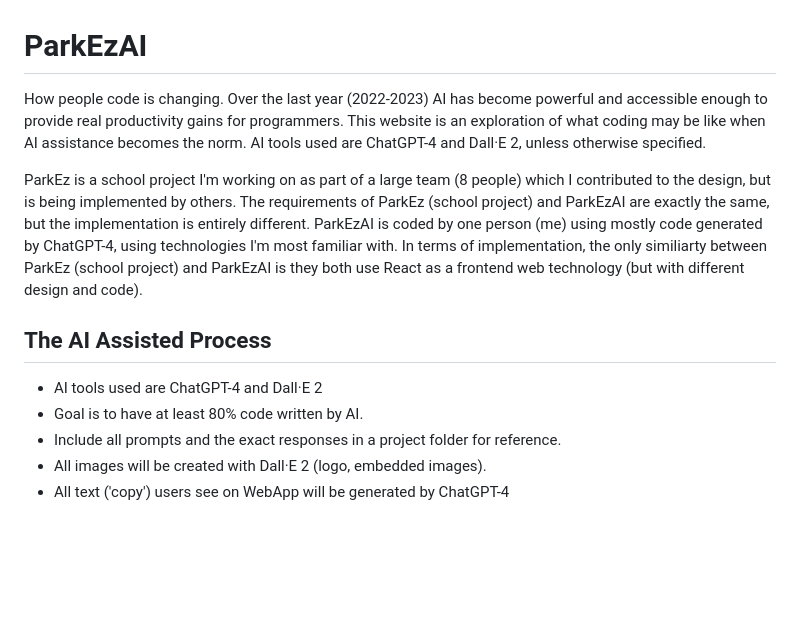
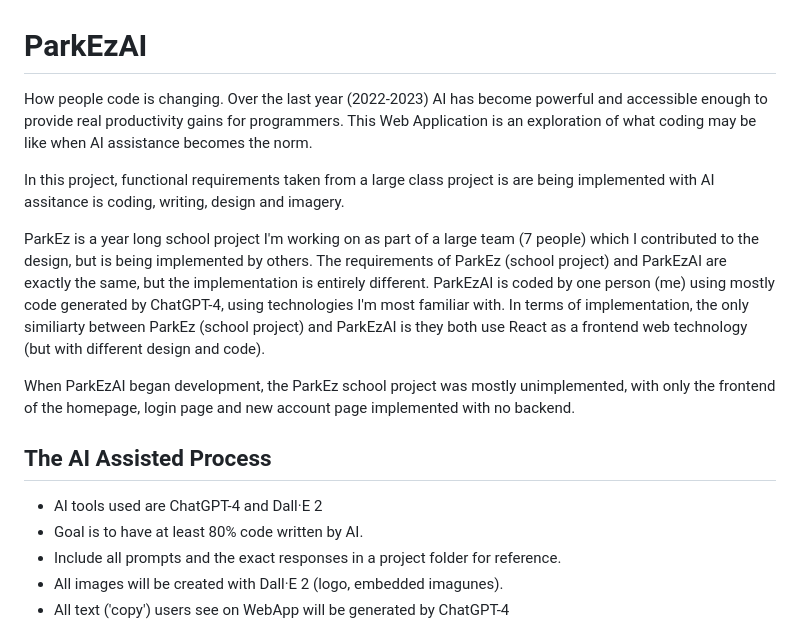
Before and after one commit to tc10815/ParkEzAI, a Markdown page: README.md, the part around the change. Drawn GitHub-style; blank space fills up the shorter version.

```diff
--- a/README.md
+++ b/README.md
@@ -1,14 +1,18 @@
 # ParkEzAI
 
-How people code is changing. Over the last year (2022-2023) AI has become powerful and accessible enough to provide real productivity gains for programmers. This website is an exploration of what coding may be like when AI assistance becomes the norm. AI tools used are ChatGPT-4 and Dall·E 2, unless otherwise specified.
+How people code is changing. Over the last year (2022-2023) AI has become powerful and accessible enough to provide real productivity gains for programmers. This Web Application is an exploration of what coding may be like when AI assistance becomes the norm.
 
-ParkEz is a school project I'm working on as part of a large team (8 people) which I contributed to the design, but is being implemented by others. The requirements of ParkEz (school project) and ParkEzAI are exactly the same, but the implementation is entirely different. ParkEzAI is coded by one person (me) using mostly code generated by ChatGPT-4, using technologies I'm most familiar with. In terms of implementation, the only similiarty between ParkEz (school project) and ParkEzAI is they both use React as a frontend web technology (but with different design and code).
+In this project, functional requirements taken from a large class project is are being implemented with AI assitance is coding, writing, design and imagery.
+
+ParkEz is a year long school project I'm working on as part of a large team (7 people) which I contributed to the design, but is being implemented by others. The requirements of ParkEz (school project) and ParkEzAI are exactly the same, but the implementation is entirely different. ParkEzAI is coded by one person (me) using mostly code generated by ChatGPT-4, using technologies I'm most familiar with. In terms of implementation, the only similiarty between ParkEz (school project) and ParkEzAI is they both use React as a frontend web technology (but with different design and code).
+
+When ParkEzAI began development, the ParkEz school project was mostly unimplemented, with only the frontend of the homepage, login page and new account page implemented with no backend.
 
 ## The AI Assisted Process
 * AI tools used are ChatGPT-4 and Dall·E 2
 * Goal is to have at least 80% code written by AI.
 * Include all prompts and the exact responses in a project folder for reference.
-* All images will be created with Dall·E 2 (logo, embedded images).
+* All images will be created with Dall·E 2 (logo, embedded imagunes).
 * All text ('copy') users see on WebApp will be generated by ChatGPT-4
 
 ## Functional Requirements (identical for ParkEzAi and ParkEz School Project)
```
